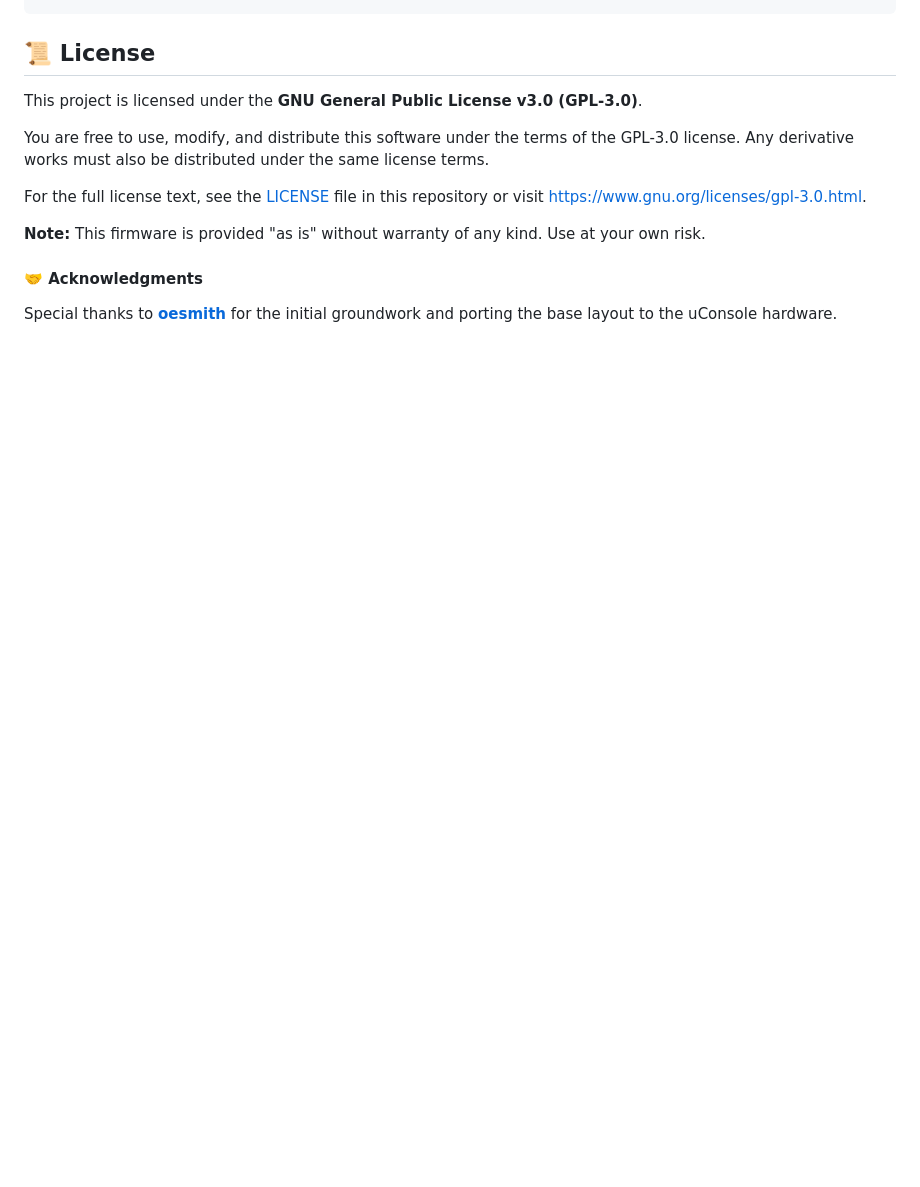
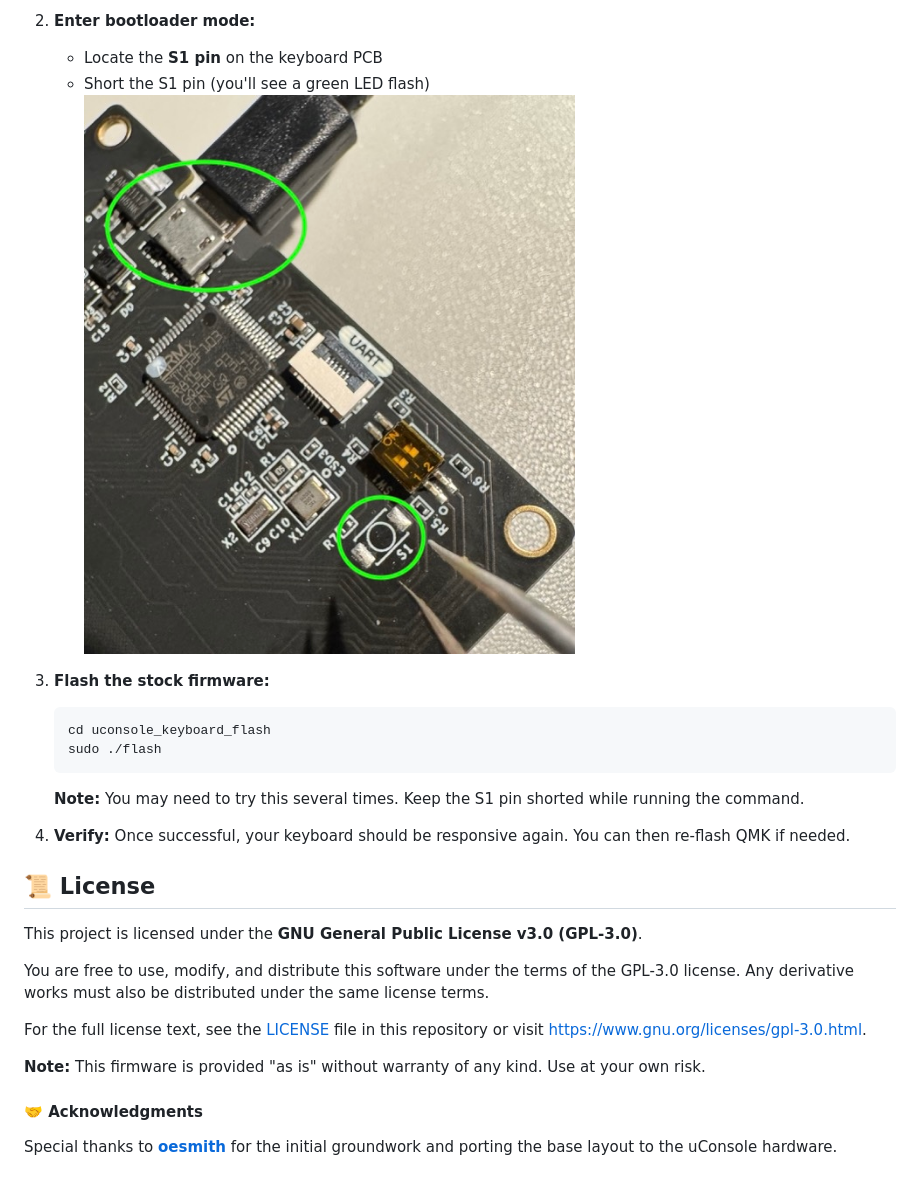
Before and after one commit to j1n6/qmk-uconsole, a Markdown page: README.md, the part around one of its changes. GitHub-like rendering; blank space fills up the shorter version.

````diff
--- a/README.md
+++ b/README.md
@@ -55,3 +95,18 @@ sudo ./maple_upload ttyACM0 2 1EAF:0003 clockworkpi_uconsole_default.bin`
+2. **Enter bootloader mode:**
+   - Locate the **S1 pin** on the keyboard PCB
+   - Short the S1 pin (you'll see a green LED flash)
+![Bootloading illustration](https://github.com/j1n6/qmk-uconsole/blob/main/images/uconsole%20keyboard%20bootloading.jpeg?raw=true)
+
+3. **Flash the stock firmware:**
+   ```bash
+   cd uconsole_keyboard_flash
+   sudo ./flash
+   ```
+
+   **Note:** You may need to try this several times. Keep the S1 pin shorted while running the command.
+
+4. **Verify:** Once successful, your keyboard should be responsive again. You can then re-flash QMK if needed.
+
 
 ## 📜 License
 
````
Also changed, not shown: other parts of README.md (+63 -23 lines).
